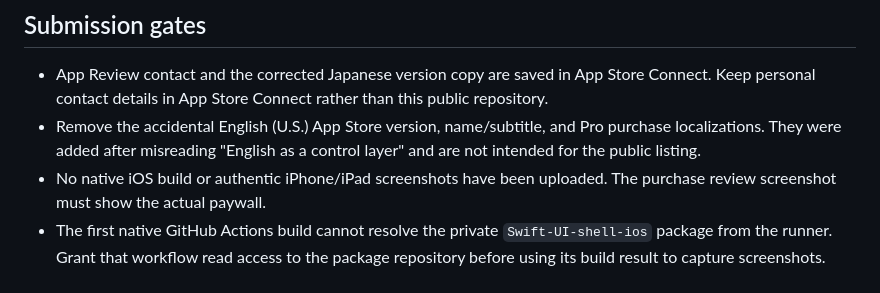
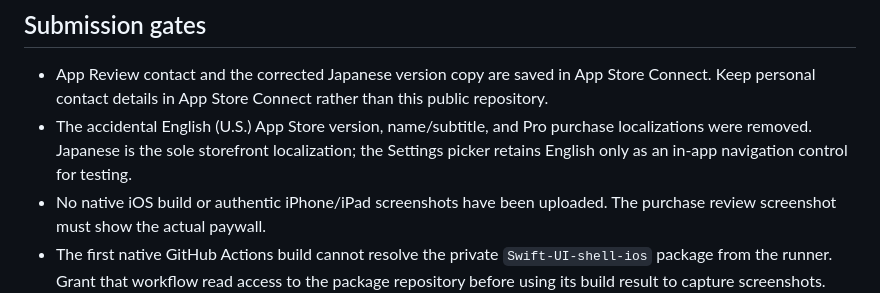
Before and after one commit to lrodeveloperr/Printmae-ios, a Markdown page: AppStore/JP-Release-1.0.md, the part around the change. Drawn GitHub-style.

Commit message:
Confirm Japanese-only storefront and English test control

```diff
--- a/AppStore/JP-Release-1.0.md
+++ b/AppStore/JP-Release-1.0.md
@@ -86,7 +86,7 @@ Use a fictional document that genuinely triggers the displayed findings. The bui
 ## Submission gates
 
 - App Review contact and the corrected Japanese version copy are saved in App Store Connect. Keep personal contact details in App Store Connect rather than this public repository.
-- Remove the accidental English (U.S.) App Store version, name/subtitle, and Pro purchase localizations. They were added after misreading "English as a control layer" and are not intended for the public listing.
+- The accidental English (U.S.) App Store version, name/subtitle, and Pro purchase localizations were removed. Japanese is the sole storefront localization; the Settings picker retains English only as an in-app navigation control for testing.
 - No native iOS build or authentic iPhone/iPad screenshots have been uploaded. The purchase review screenshot must show the actual paywall.
 - The first native GitHub Actions build cannot resolve the private `Swift-UI-shell-ios` package from the runner. Grant that workflow read access to the package repository before using its build result to capture screenshots.
 - App privacy responses are entered but unpublished; the final Publish dialog asks the account holder to attest to accuracy and legal compliance. Confirm the final binary's data practices before publishing.
```
